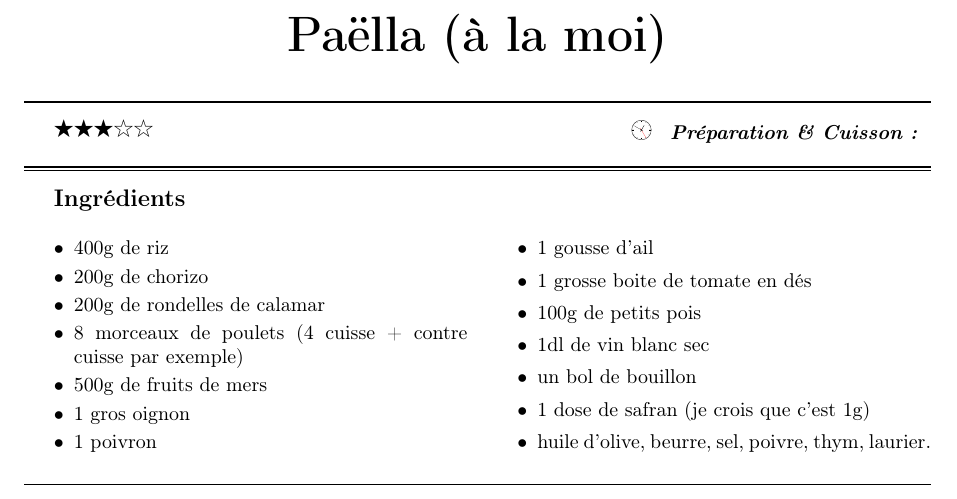
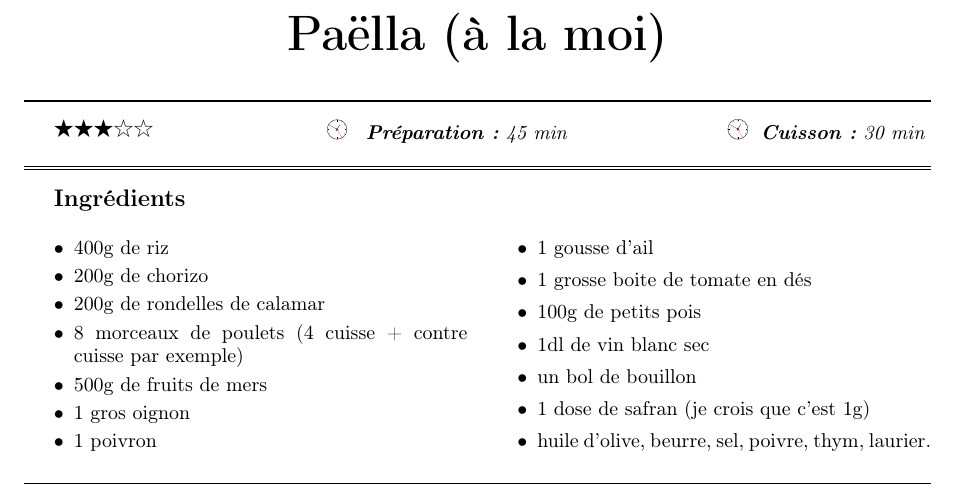
Before and after one commit to sanyaade-teachings/autiwa-tutorials, a LaTeX document (recettes/recettes.tex, which reads recettes/chapitres/01_plat_principal.tex): part of page 33 of 102, cut so that both start at the same text. Compiled offline with pdfLaTeX; an older LaTeX class or package is replaced by its successor.

Commit message:
git-svn-id: https://autiwa-tutorials.googlecode.com/svn/trunk@138 0dbe97c4-82fb-7826-aa11-3c1593e05550

```diff
--- a/recettes/chapitres/01_plat_principal.tex
+++ b/recettes/chapitres/01_plat_principal.tex
@@ -744,7 +744,7 @@ Faites attention à remuer doucement la sauce une fois les poires ajoutées, afi
 
 \end{recette}
 
-\begin{recette}{Paëlla (à la moi)}{3}{}{}
+\begin{recette}{Paëlla (à la moi)}{3}{45 min}{30 min}
 \begin{ingredients}
 \ingredient 400g de riz
 \ingredient 200g de chorizo
```
Also changed, not shown: recettes/recettes.pdf.
